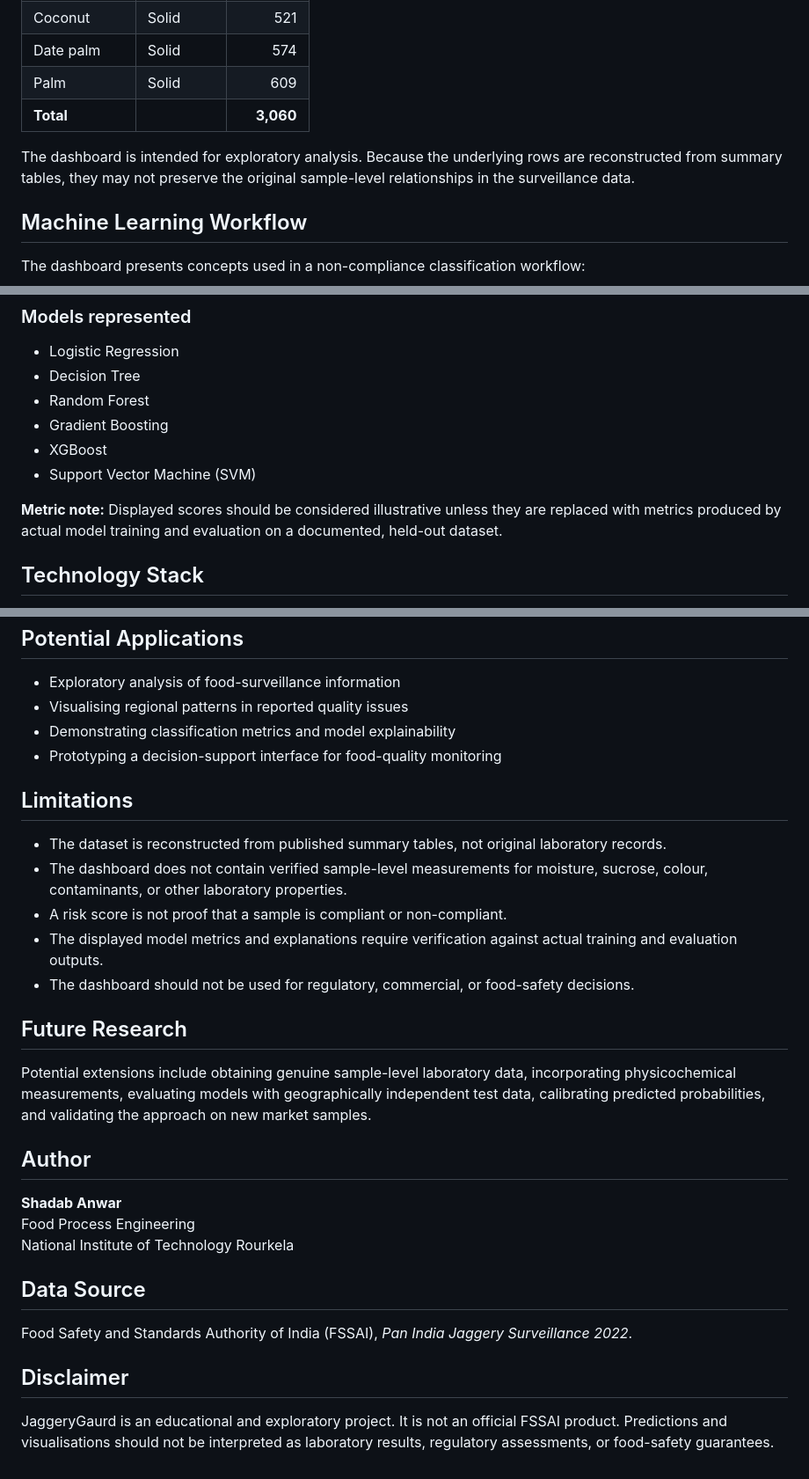
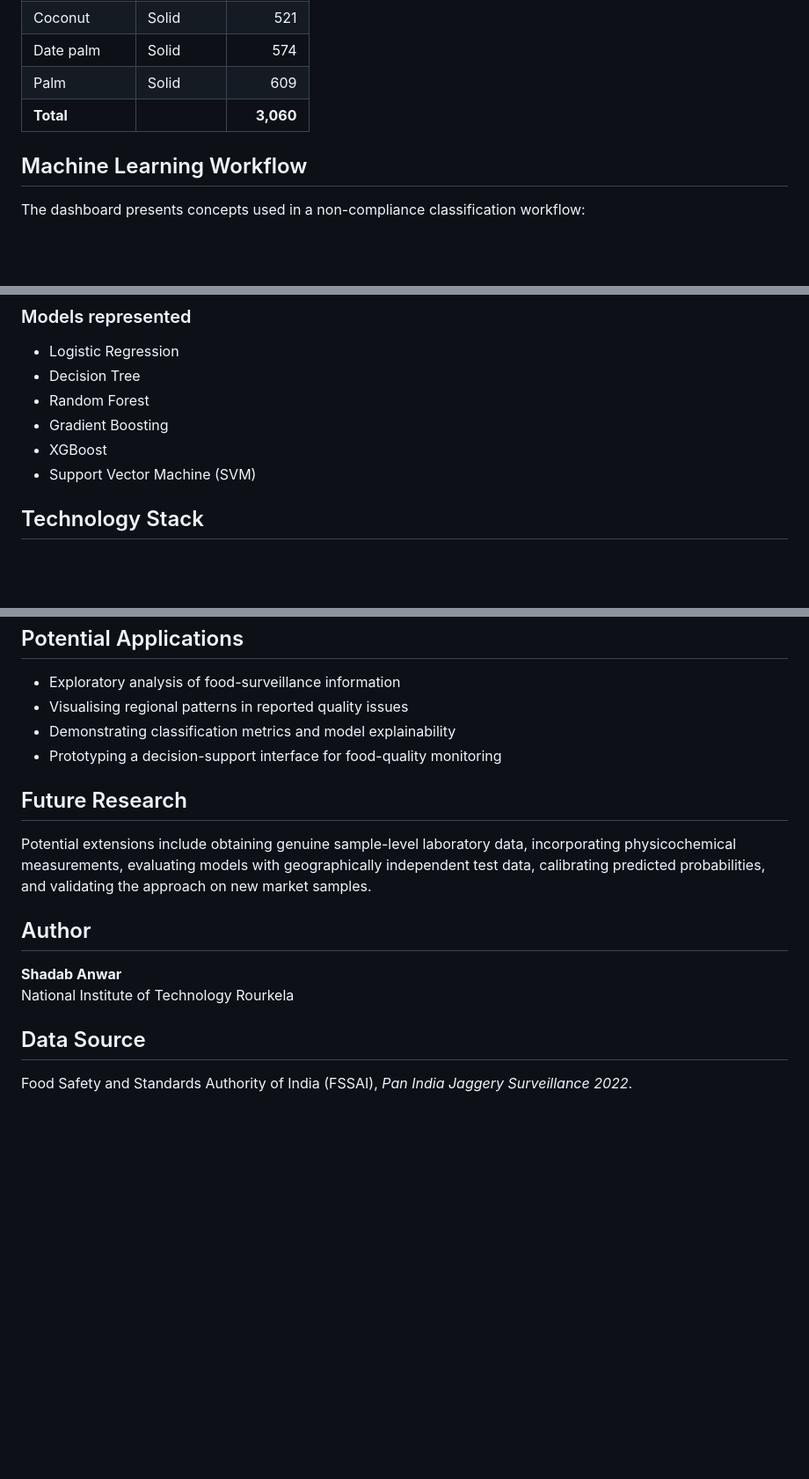
Before and after one commit to Shadab-Anwar/Jaggery-Gaurd, a Markdown page: README.md, 3 parts joined by grey strips. Shown at 88% size. Rendered like a GitHub page; blank space fills up the shorter version.

```diff
--- a/README.md
+++ b/README.md
@@ -29,8 +29,6 @@ The dashboard represents 3,060 samples using a breakdown by jaggery type and for
 | Palm | Solid | 609 |
 | **Total** | | **3,060** |
 
-The dashboard is intended for exploratory analysis. Because the underlying rows are reconstructed from summary tables, they may not preserve the original sample-level relationships in the surveillance data.
-
 ## Machine Learning Workflow
 
 The dashboard presents concepts used in a non-compliance classification workflow:
@@ -51,8 +49,6 @@ The dashboard presents concepts used in a non-compliance classification workflow
 - Gradient Boosting
 - XGBoost
 - Support Vector Machine (SVM)
-
-**Metric note:** Displayed scores should be considered illustrative unless they are replaced with metrics produced by actual model training and evaluation on a documented, held-out dataset.
 
 ## Technology Stack
 
@@ -103,14 +99,6 @@ jaggeryguard/
 - Demonstrating classification metrics and model explainability
 - Prototyping a decision-support interface for food-quality monitoring
 
-## Limitations
-
-- The dataset is reconstructed from published summary tables, not original laboratory records.
-- The dashboard does not contain verified sample-level measurements for moisture, sucrose, colour, contaminants, or other laboratory properties.
-- A risk score is not proof that a sample is compliant or non-compliant.
-- The displayed model metrics and explanations require verification against actual training and evaluation outputs.
-- The dashboard should not be used for regulatory, commercial, or food-safety decisions.
-
 ## Future Research
 
 Potential extensions include obtaining genuine sample-level laboratory data, incorporating physicochemical measurements, evaluating models with geographically independent test data, calibrating predicted probabilities, and validating the approach on new market samples.
@@ -118,13 +106,8 @@ Potential extensions include obtaining genuine sample-level laboratory data, inc
 ## Author
 
 **Shadab Anwar**
-Food Process Engineering
 National Institute of Technology Rourkela
 
 ## Data Source
 
 Food Safety and Standards Authority of India (FSSAI), *Pan India Jaggery Surveillance 2022*.
-
-## Disclaimer
-
-JaggeryGaurd is an educational and exploratory project. It is not an official FSSAI product. Predictions and visualisations should not be interpreted as laboratory results, regulatory assessments, or food-safety guarantees.
```
